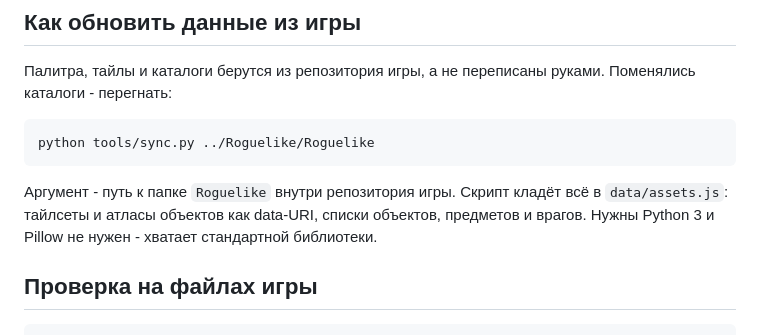
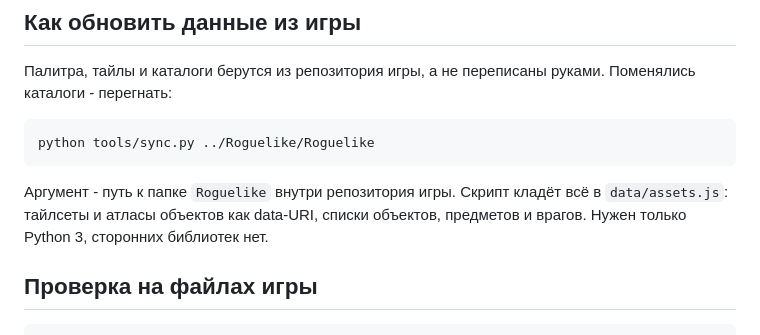
Before and after one commit to HoneyQumo/roguelike-mapper, a Markdown page: README.md, the part around the change. GitHub-like rendering.

Commit message:
README: поправить фразу про зависимости

````diff
--- a/README.md
+++ b/README.md
@@ -45,7 +45,7 @@
 python tools/sync.py ../Roguelike/Roguelike
 ```
 
-Аргумент - путь к папке `Roguelike` внутри репозитория игры. Скрипт кладёт всё в `data/assets.js`: тайлсеты и атласы объектов как data-URI, списки объектов, предметов и врагов. Нужны Python 3 и Pillow не нужен - хватает стандартной библиотеки.
+Аргумент - путь к папке `Roguelike` внутри репозитория игры. Скрипт кладёт всё в `data/assets.js`: тайлсеты и атласы объектов как data-URI, списки объектов, предметов и врагов. Нужен только Python 3, сторонних библиотек нет.
 
 ## Проверка на файлах игры
 
````
